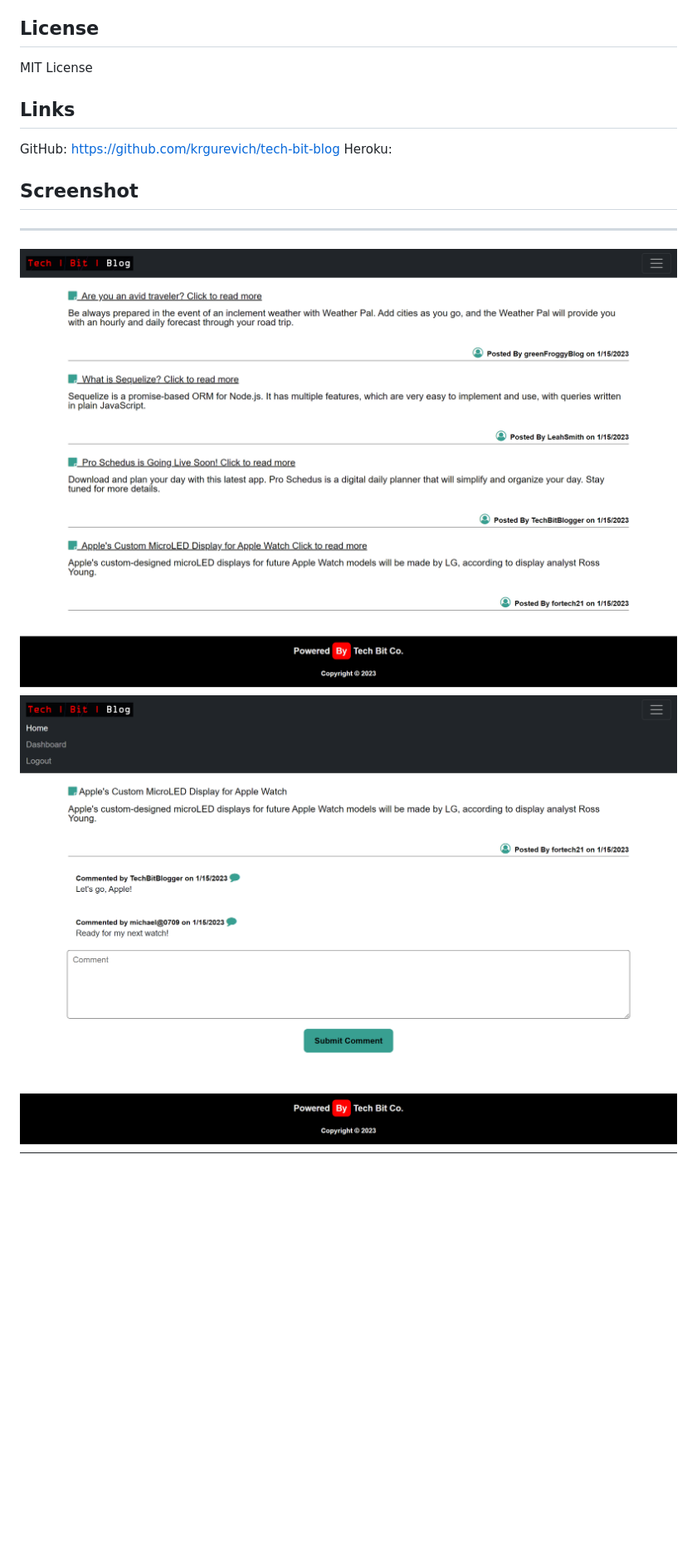
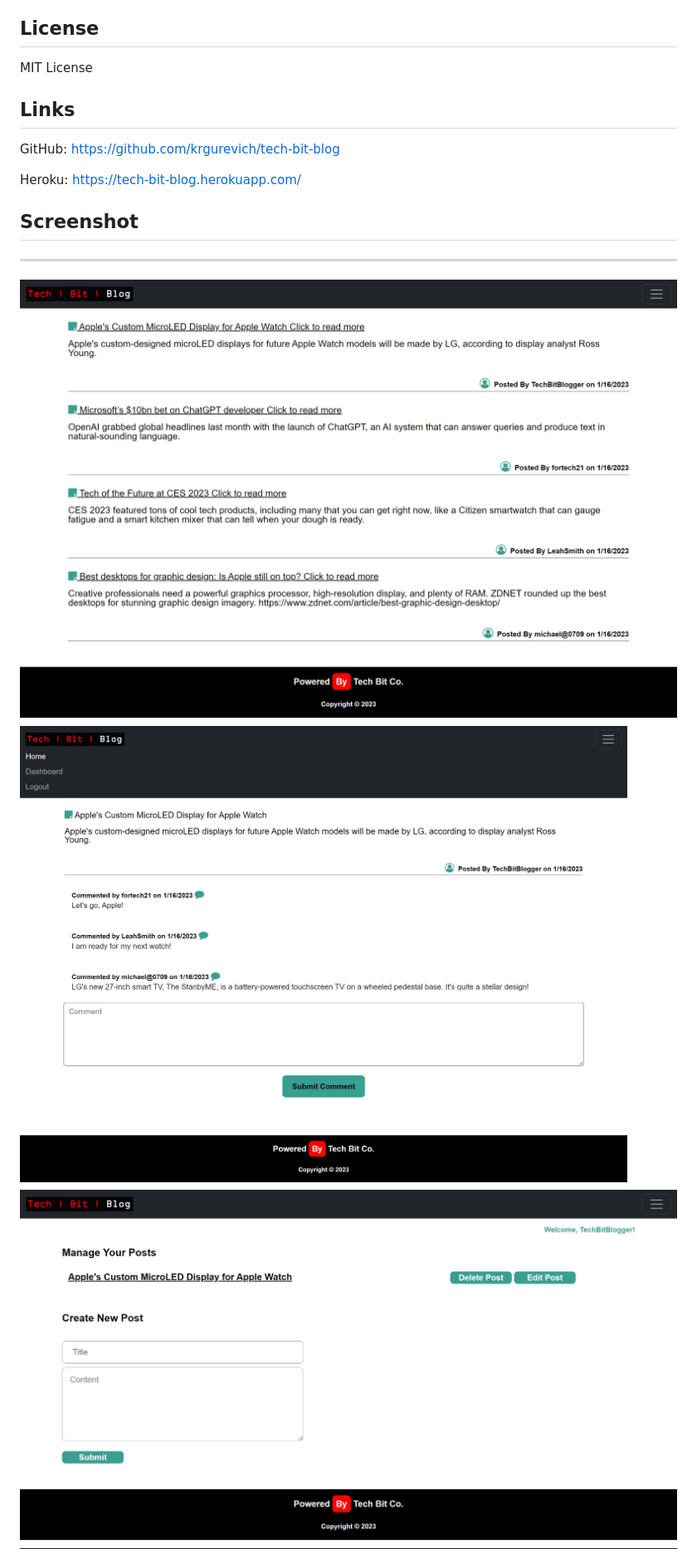
Before and after one commit to krgurevich/tech-bit-blog, a Markdown page: README.md, the part around the change. Shown: that part at 83% size. GitHub-like rendering; pictures changed too: public/images/screenshot-1.png, public/images/screenshot-2.png, public/images/screenshot-4.png (added); blank space fills up the shorter version.

Commit message:
updated README file with heroku app and connection to localhost

```diff
--- a/README.md
+++ b/README.md
@@ -43,12 +43,14 @@ WHEN I am idle on the site for more than a set time
 THEN I am able to view comments but I am prompted to log in again before I can add, update, or delete comments
 
 ## License
+
 MIT License
 
 ## Links
 
 GitHub: https://github.com/krgurevich/tech-bit-blog
-Heroku:
+
+Heroku: https://tech-bit-blog.herokuapp.com/
 
 ## Screenshot
 
@@ -56,4 +58,5 @@ Heroku:
 
 ![website screenshot](/public/images/screenshot-1.png)
 ![website screenshot](/public/images/screenshot-2.png)
+![website screenshot](/public/images/screenshot-4.png)
 ![website screenshot](/public/images/screenshot-3.png)
```
Also changed, not shown: 2 other files.
